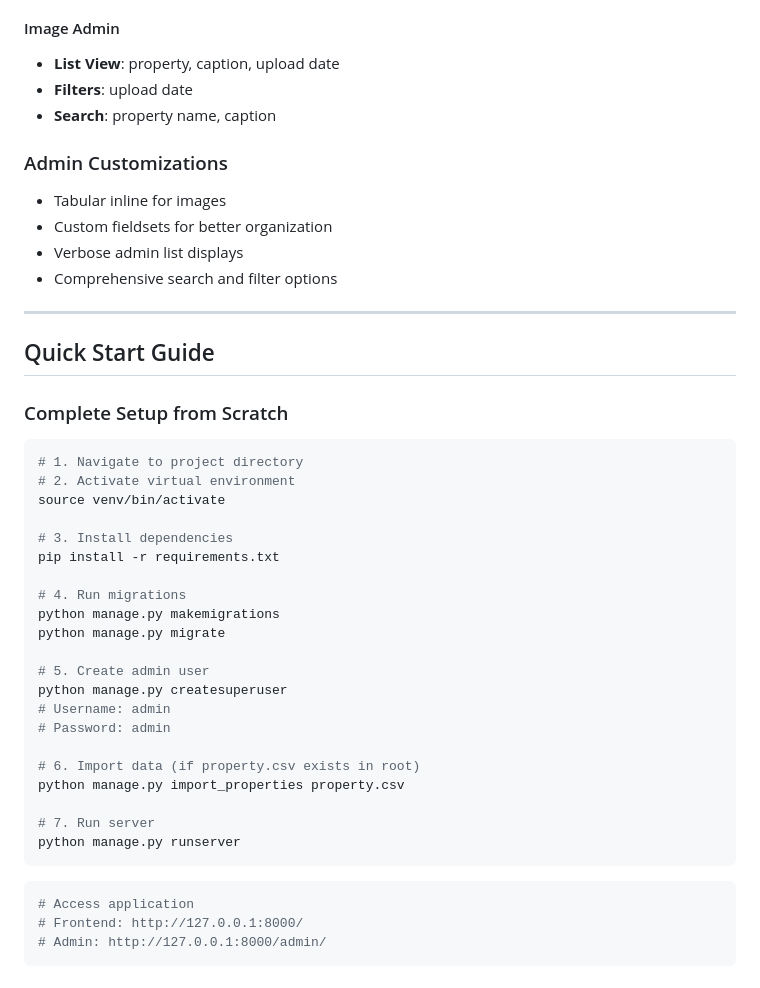
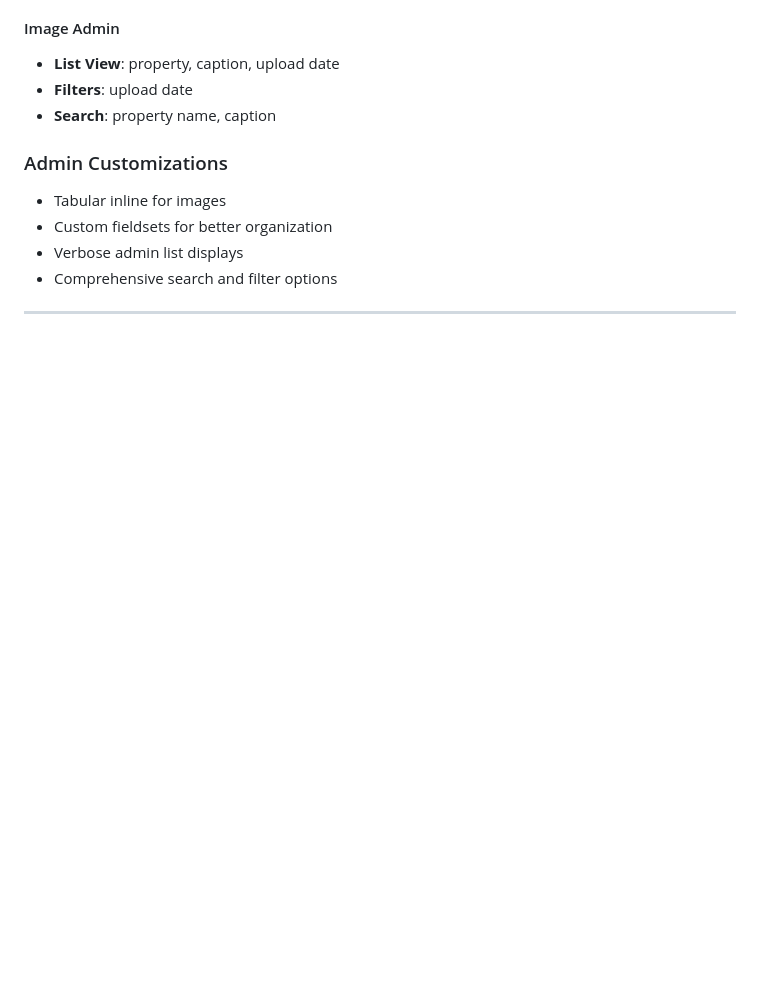
Before and after one commit to Ali-Haidar-159/django-vacation-rental-w3e, a Markdown page: readme.md, the part around the change. GitHub-like rendering; blank space fills up the shorter version.

````diff
--- a/readme.md
+++ b/readme.md
@@ -536,38 +536,3 @@ vacation_rental/
 - Comprehensive search and filter options
 
 ---
-
-
-## Quick Start Guide
-
-### Complete Setup from Scratch
-
-```bash
-# 1. Navigate to project directory
-# 2. Activate virtual environment
-source venv/bin/activate
-
-# 3. Install dependencies
-pip install -r requirements.txt
-
-# 4. Run migrations
-python manage.py makemigrations
-python manage.py migrate
-
-# 5. Create admin user
-python manage.py createsuperuser
-# Username: admin
-# Password: admin
-
-# 6. Import data (if property.csv exists in root)
-python manage.py import_properties property.csv
-
-# 7. Run server
-python manage.py runserver
-```
-
-```bash
-# Access application
-# Frontend: http://127.0.0.1:8000/
-# Admin: http://127.0.0.1:8000/admin/
-```
````
